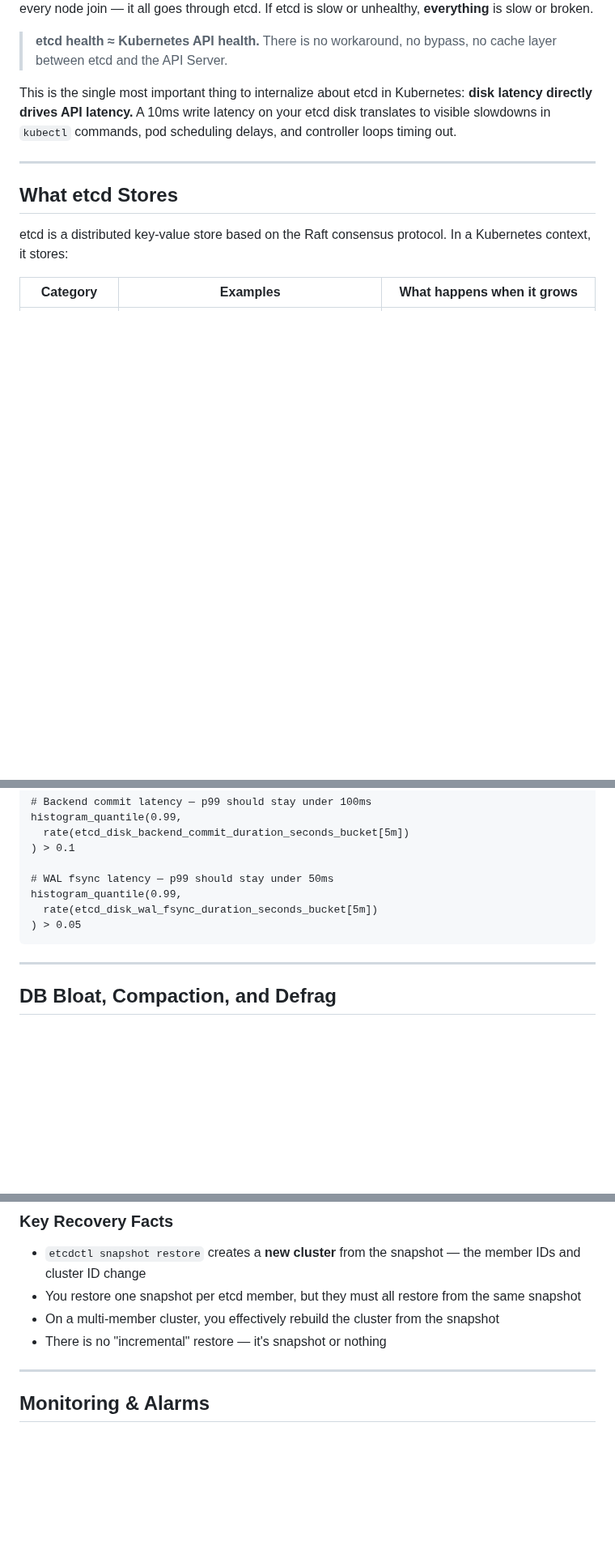
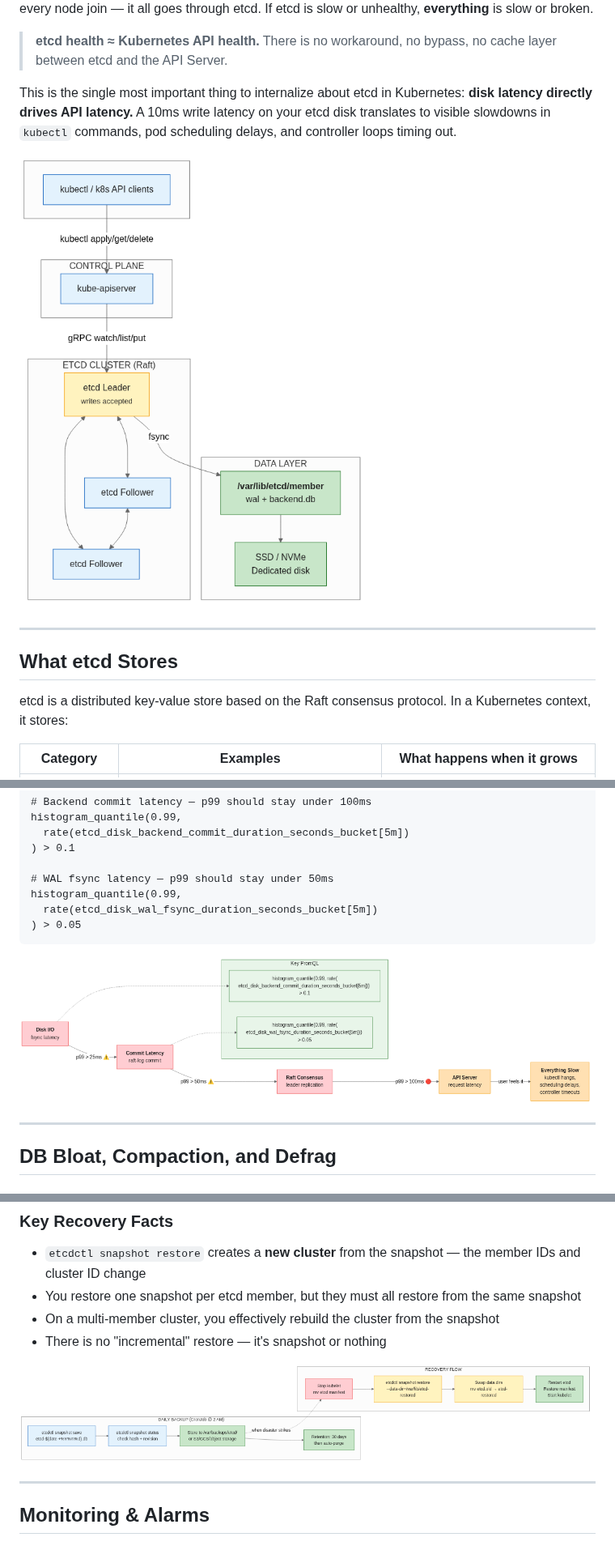
Before and after one commit to H3xKatana/blog-posts, a Markdown page: etcd-production-management/main.md, 3 parts joined by grey strips. Shown at 81% size. GitHub-like rendering; pictures changed too: etcd-production-management/backup-flow.png (added), etcd-production-management/etcd-architecture.png (added), etcd-production-management/perf-chain.png (added); blank space fills up the shorter version.

Commit message:
blog: add 4 mermaid diagrams to etcd post — architecture, perf chain, compact/defrag, backup flow

````diff
--- a/etcd-production-management/main.md
+++ b/etcd-production-management/main.md
@@ -29,6 +29,8 @@ etcd is the source of truth for your Kubernetes cluster. Every `kubectl apply`,
 > **etcd health ≈ Kubernetes API health.** There is no workaround, no bypass, no cache layer between etcd and the API Server.
 
 This is the single most important thing to internalize about etcd in Kubernetes: **disk latency directly drives API latency.** A 10ms write latency on your etcd disk translates to visible slowdowns in `kubectl` commands, pod scheduling delays, and controller loops timing out.
+
+![etcd Architecture — API Server to Raft cluster to disk](etcd-architecture.png)
 
 ---
 
@@ -205,6 +207,8 @@ histogram_quantile(0.99,
 ) > 0.05
 ```
 
+![Performance Chain — how disk latency cascades to user experience](perf-chain.png)
+
 ---
 
 ## DB Bloat, Compaction, and Defrag
@@ -323,6 +329,8 @@ systemctl start kubelet
 - You restore one snapshot per etcd member, but they must all restore from the same snapshot
 - On a multi-member cluster, you effectively rebuild the cluster from the snapshot
 - There is no "incremental" restore — it's snapshot or nothing
+
+![Backup & Recovery Flow — daily snapshot pipeline and disaster recovery sequence](backup-flow.png)
 
 ---
 
````
Also changed, not shown: other parts of etcd-production-management/main.md (+2 -0 lines), etcd-production-management/compact-defrag.png (added), 5 other files.
